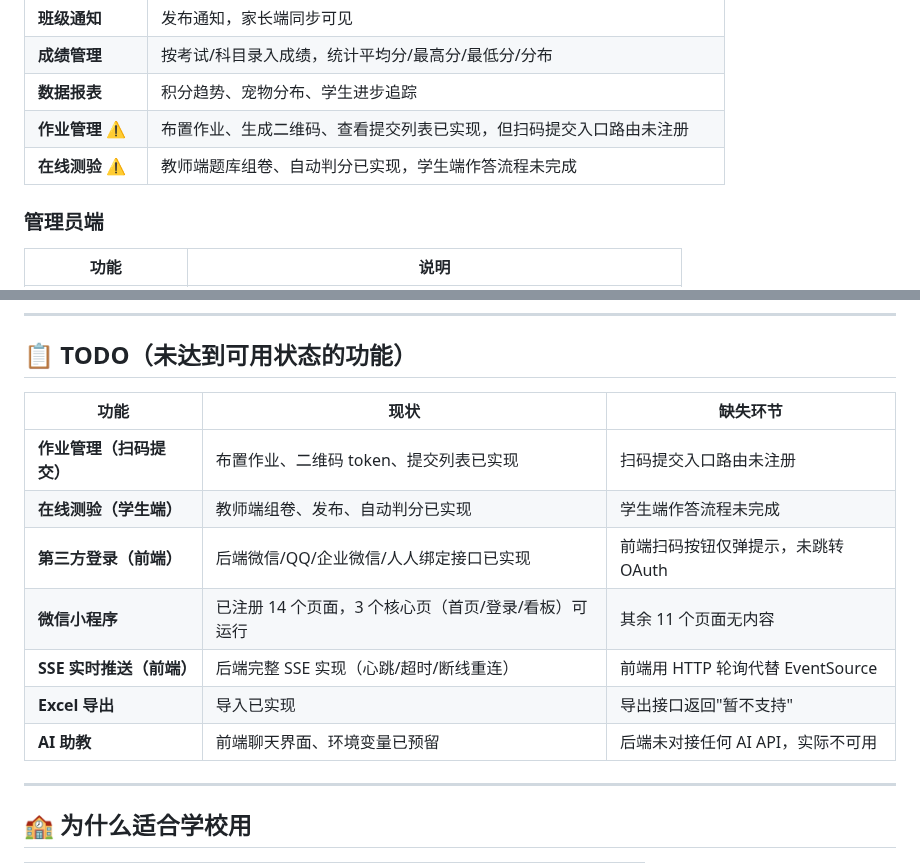
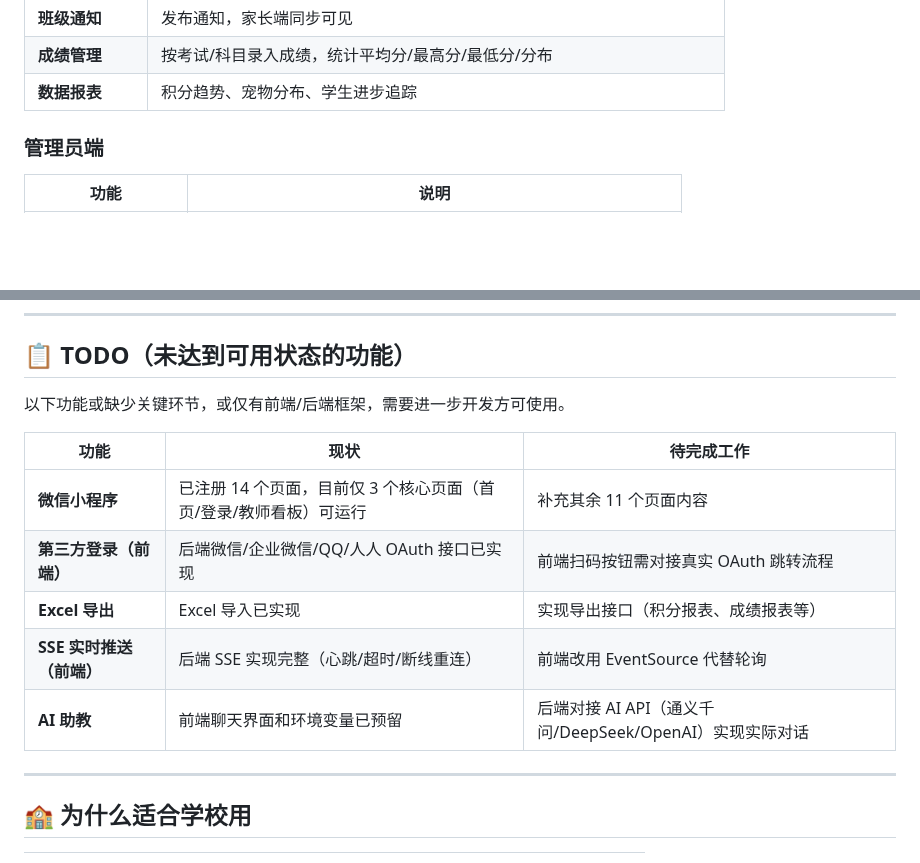
Before and after one commit to RealKiro/learnstar-planet, a Markdown page: README.md, 2 parts joined by grey strips. Rendered like a GitHub page; blank space fills up the shorter version.

Commit message:
docs: remove homework/quiz from feature list, polish TODO descriptions

```diff
--- a/README.md
+++ b/README.md
@@ -68,8 +68,6 @@ docker-compose up -d
 | **班级通知** | 发布通知，家长端同步可见 |
 | **成绩管理** | 按考试/科目录入成绩，统计平均分/最高分/最低分/分布 |
 | **数据报表** | 积分趋势、宠物分布、学生进步追踪 |
-| **作业管理** ⚠️ | 布置作业、生成二维码、查看提交列表已实现，但扫码提交入口路由未注册 |
-| **在线测验** ⚠️ | 教师端题库组卷、自动判分已实现，学生端作答流程未完成 |
 
 ### 管理员端
 
@@ -100,15 +98,15 @@ docker-compose up -d
 
 ## 📋 TODO（未达到可用状态的功能）
 
-| 功能 | 现状 | 缺失环节 |
-|------|------|---------|
-| **作业管理（扫码提交）** | 布置作业、二维码 token、提交列表已实现 | 扫码提交入口路由未注册 |
-| **在线测验（学生端）** | 教师端组卷、发布、自动判分已实现 | 学生端作答流程未完成 |
-| **第三方登录（前端）** | 后端微信/QQ/企业微信/人人绑定接口已实现 | 前端扫码按钮仅弹提示，未跳转 OAuth |
-| **微信小程序** | 已注册 14 个页面，3 个核心页（首页/登录/看板）可运行 | 其余 11 个页面无内容 |
-| **SSE 实时推送（前端）** | 后端完整 SSE 实现（心跳/超时/断线重连） | 前端用 HTTP 轮询代替 EventSource |
-| **Excel 导出** | 导入已实现 | 导出接口返回"暂不支持" |
-| **AI 助教** | 前端聊天界面、环境变量已预留 | 后端未对接任何 AI API，实际不可用 |
+以下功能或缺少关键环节，或仅有前端/后端框架，需要进一步开发方可使用。
+
+| 功能 | 现状 | 待完成工作 |
+|------|------|-----------|
+| **微信小程序** | 已注册 14 个页面，目前仅 3 个核心页面（首页/登录/教师看板）可运行 | 补充其余 11 个页面内容 |
+| **第三方登录（前端）** | 后端微信/企业微信/QQ/人人 OAuth 接口已实现 | 前端扫码按钮需对接真实 OAuth 跳转流程 |
+| **Excel 导出** | Excel 导入已实现 | 实现导出接口（积分报表、成绩报表等） |
+| **SSE 实时推送（前端）** | 后端 SSE 实现完整（心跳/超时/断线重连） | 前端改用 EventSource 代替轮询 |
+| **AI 助教** | 前端聊天界面和环境变量已预留 | 后端对接 AI API（通义千问/DeepSeek/OpenAI）实现实际对话 |
 
 ---
 
```
